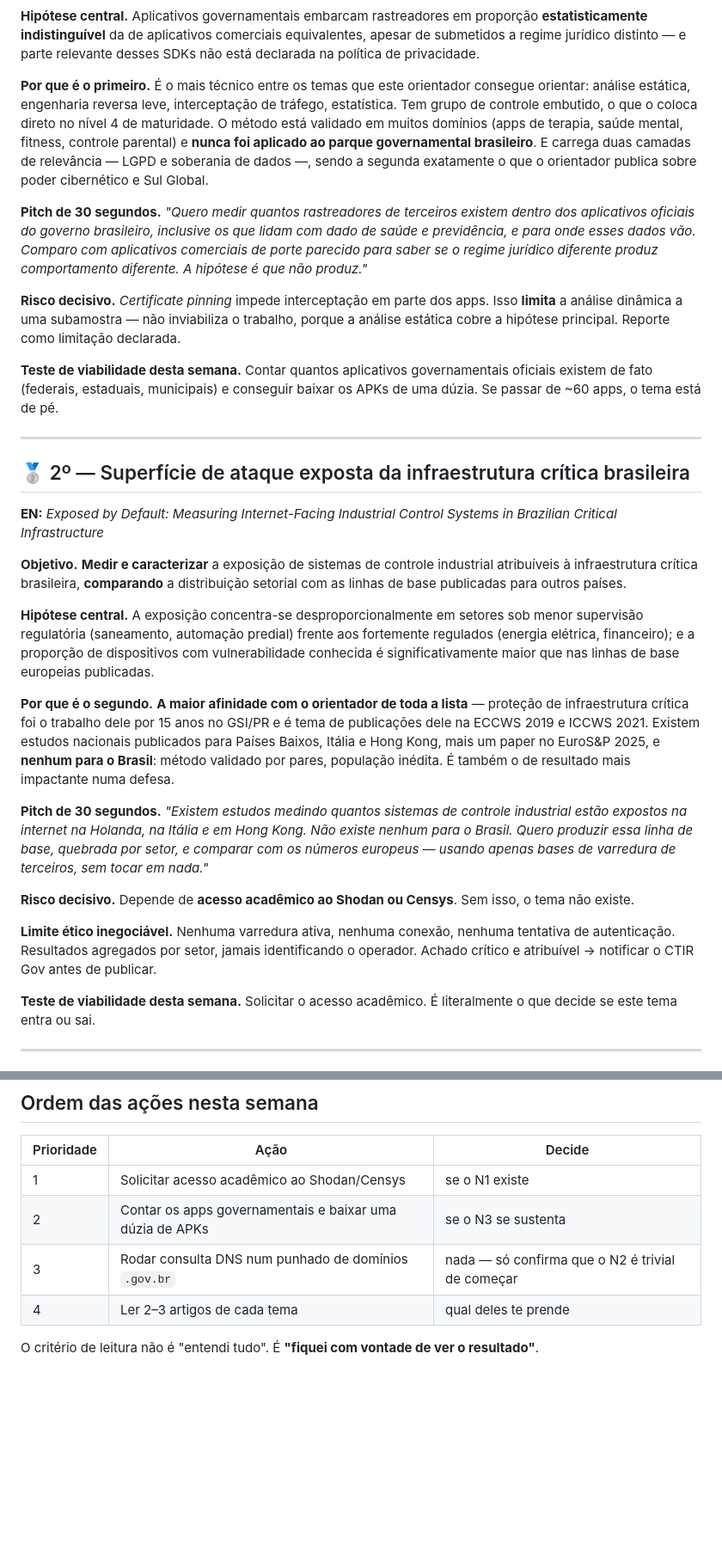
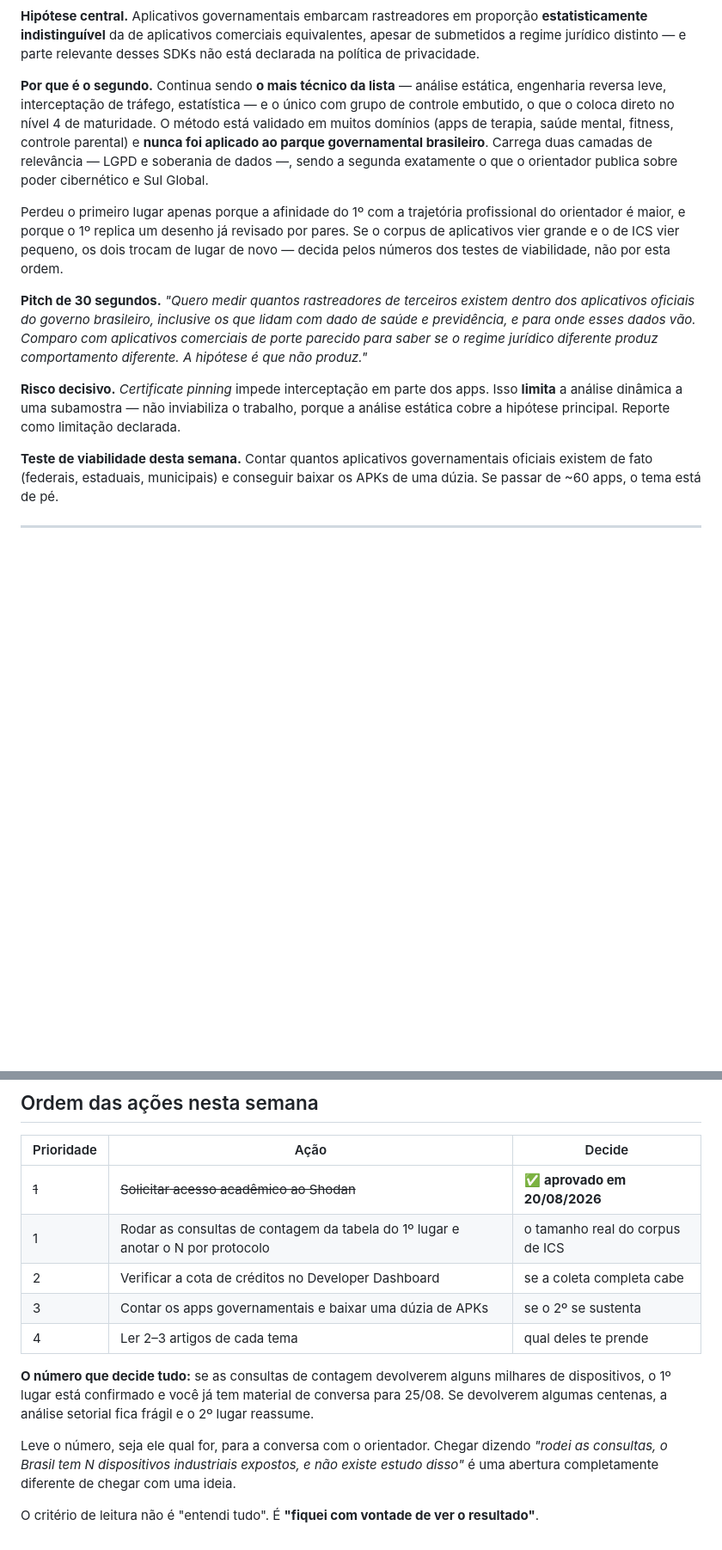
Before and after one commit to ClaudioAMF1/TCC, a Markdown page: TOP-3-FINAL.md, 2 parts joined by grey strips. Shown at 86% size. GitHub-like rendering; blank space fills up the shorter version.

```diff
--- a/TOP-3-FINAL.md
+++ b/TOP-3-FINAL.md
@@ -32,13 +106,18 @@ comportamento com o de aplicativos comerciais pareados.
 submetidos a regime jurídico distinto — e parte relevante desses SDKs não está declarada na
 política de privacidade.
 
-**Por que é o primeiro.** É o mais técnico entre os temas que este orientador consegue
-orientar: análise estática, engenharia reversa leve, interceptação de tráfego, estatística.
-Tem grupo de controle embutido, o que o coloca direto no nível 4 de maturidade. O método
-está validado em muitos domínios (apps de terapia, saúde mental, fitness, controle
-parental) e **nunca foi aplicado ao parque governamental brasileiro**. E carrega duas
-camadas de relevância — LGPD e soberania de dados —, sendo a segunda exatamente o que o
-orientador publica sobre poder cibernético e Sul Global.
+**Por que é o segundo.** Continua sendo **o mais técnico da lista** — análise estática,
+engenharia reversa leve, interceptação de tráfego, estatística — e o único com grupo de
+controle embutido, o que o coloca direto no nível 4 de maturidade. O método está validado
+em muitos domínios (apps de terapia, saúde mental, fitness, controle parental) e **nunca foi
+aplicado ao parque governamental brasileiro**. Carrega duas camadas de relevância — LGPD e
+soberania de dados —, sendo a segunda exatamente o que o orientador publica sobre poder
+cibernético e Sul Global.
+
+Perdeu o primeiro lugar apenas porque a afinidade do 1º com a trajetória profissional do
+orientador é maior, e porque o 1º replica um desenho já revisado por pares. Se o corpus de
+aplicativos vier grande e o de ICS vier pequeno, os dois trocam de lugar de novo — decida
+pelos números dos testes de viabilidade, não por esta ordem.
 
 **Pitch de 30 segundos.** *"Quero medir quantos rastreadores de terceiros existem dentro dos
 aplicativos oficiais do governo brasileiro, inclusive os que lidam com dado de saúde e
@@ -53,43 +132,6 @@ análise estática cobre a hipótese principal. Reporte como limitação declara
 **Teste de viabilidade desta semana.** Contar quantos aplicativos governamentais oficiais
 existem de fato (federais, estaduais, municipais) e conseguir baixar os APKs de uma dúzia.
 Se passar de ~60 apps, o tema está de pé.
-
----
-
-## 🥈 2º — Superfície de ataque exposta da infraestrutura crítica brasileira
-
-**EN:** *Exposed by Default: Measuring Internet-Facing Industrial Control Systems in
-Brazilian Critical Infrastructure*
-
-**Objetivo.** **Medir e caracterizar** a exposição de sistemas de controle industrial
-atribuíveis à infraestrutura crítica brasileira, **comparando** a distribuição setorial com
-as linhas de base publicadas para outros países.
-
-**Hipótese central.** A exposição concentra-se desproporcionalmente em setores sob menor
-supervisão regulatória (saneamento, automação predial) frente aos fortemente regulados
-(energia elétrica, financeiro); e a proporção de dispositivos com vulnerabilidade conhecida
-é significativamente maior que nas linhas de base europeias publicadas.
-
-**Por que é o segundo.** **A maior afinidade com o orientador de toda a lista** — proteção
-de infraestrutura crítica foi o trabalho dele por 15 anos no GSI/PR e é tema de publicações
-dele na ECCWS 2019 e ICCWS 2021. Existem estudos nacionais publicados para Países Baixos,
-Itália e Hong Kong, mais um paper no EuroS&P 2025, e **nenhum para o Brasil**: método
-validado por pares, população inédita. É também o de resultado mais impactante numa defesa.
-
-**Pitch de 30 segundos.** *"Existem estudos medindo quantos sistemas de controle industrial
-estão expostos na internet na Holanda, na Itália e em Hong Kong. Não existe nenhum para o
-Brasil. Quero produzir essa linha de base, quebrada por setor, e comparar com os números
-europeus — usando apenas bases de varredura de terceiros, sem tocar em nada."*
-
-**Risco decisivo.** Depende de **acesso acadêmico ao Shodan ou Censys**. Sem isso, o tema
-não existe.
-
-**Limite ético inegociável.** Nenhuma varredura ativa, nenhuma conexão, nenhuma tentativa
-de autenticação. Resultados agregados por setor, jamais identificando o operador. Achado
-crítico e atribuível → notificar o CTIR Gov antes de publicar.
-
-**Teste de viabilidade desta semana.** Solicitar o acesso acadêmico. É literalmente o que
-decide se este tema entra ou sai.
 
 ---
 
@@ -146,9 +188,18 @@ ele se empolgar, você descobre na hora, e ainda tem três alternativas sólidas
 
 | Prioridade | Ação | Decide |
 |---|---|---|
-| 1 | Solicitar acesso acadêmico ao Shodan/Censys | se o N1 existe |
-| 2 | Contar os apps governamentais e baixar uma dúzia de APKs | se o N3 se sustenta |
-| 3 | Rodar consulta DNS num punhado de domínios `.gov.br` | nada — só confirma que o N2 é trivial de começar |
+| ~~1~~ | ~~Solicitar acesso acadêmico ao Shodan~~ | ✅ **aprovado em 20/08/2026** |
+| 1 | Rodar as consultas de contagem da tabela do 1º lugar e anotar o N por protocolo | o tamanho real do corpus de ICS |
+| 2 | Verificar a cota de créditos no Developer Dashboard | se a coleta completa cabe |
+| 3 | Contar os apps governamentais e baixar uma dúzia de APKs | se o 2º se sustenta |
 | 4 | Ler 2–3 artigos de cada tema | qual deles te prende |
 
+**O número que decide tudo:** se as consultas de contagem devolverem alguns milhares de
+dispositivos, o 1º lugar está confirmado e você já tem material de conversa para 25/08.
+Se devolverem algumas centenas, a análise setorial fica frágil e o 2º lugar reassume.
+
+Leve o número, seja ele qual for, para a conversa com o orientador. Chegar dizendo *"rodei
+as consultas, o Brasil tem N dispositivos industriais expostos, e não existe estudo disso"*
+é uma abertura completamente diferente de chegar com uma ideia.
+
 O critério de leitura não é "entendi tudo". É **"fiquei com vontade de ver o resultado"**.
```
Also changed, not shown: other parts of TOP-3-FINAL.md (+75 -1 lines).
